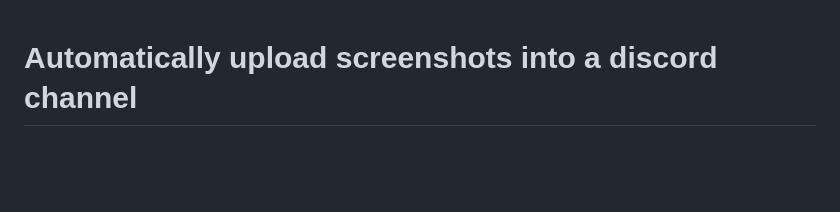
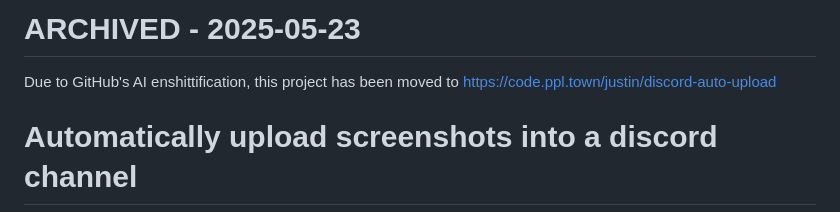
Before and after one commit to tardisx/discord-auto-upload, a Markdown page: README.md, the part around the change. Rendered like a GitHub page; blank space fills up the shorter version.

```diff
--- a/README.md
+++ b/README.md
@@ -1,3 +1,7 @@
+# ARCHIVED - 2025-05-23
+
+Due to GitHub's AI enshittification, this project has been moved to https://code.ppl.town/justin/discord-auto-upload
+
 # Automatically upload screenshots into a discord channel
 
 [![Go](https://github.com/tardisx/discord-auto-upload/actions/workflows/go.yml/badge.svg)](https://github.com/tardisx/discord-auto-upload/actions/workflows/go.yml)
```
